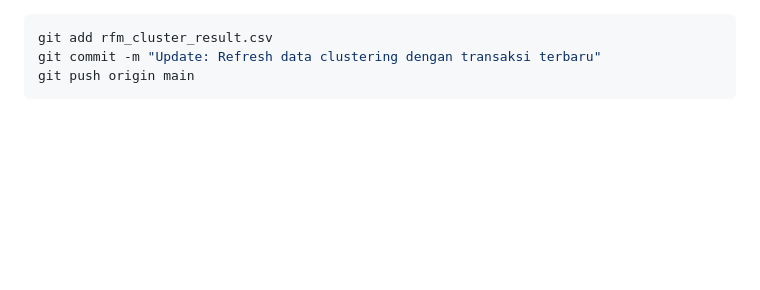
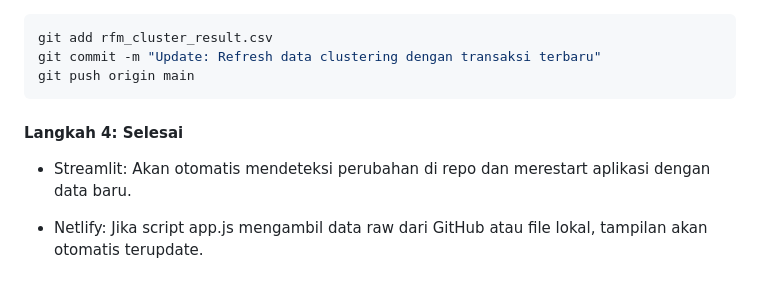
Before and after one commit to Mryourhead/notebook-capstone, a Markdown page: README.md, the part around the change. GitHub-like rendering; blank space fills up the shorter version.

Commit message:
Update README with deployment instructions
Added instructions for Streamlit and Netlify updates.

````diff
--- a/README.md
+++ b/README.md
@@ -79,3 +79,8 @@ git add rfm_cluster_result.csv
 git commit -m "Update: Refresh data clustering dengan transaksi terbaru"
 git push origin main
 ```
+#### Langkah 4: Selesai
+
+- Streamlit: Akan otomatis mendeteksi perubahan di repo dan merestart aplikasi dengan data baru.
+
+- Netlify: Jika script app.js mengambil data raw dari GitHub atau file lokal, tampilan akan otomatis terupdate.
````
